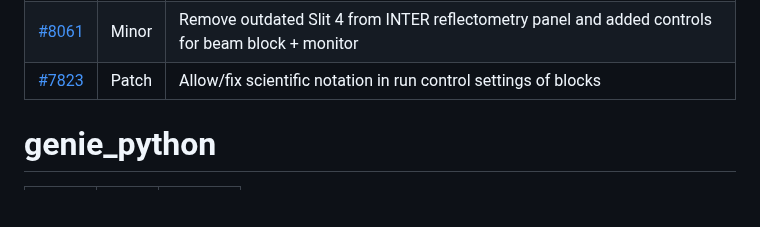
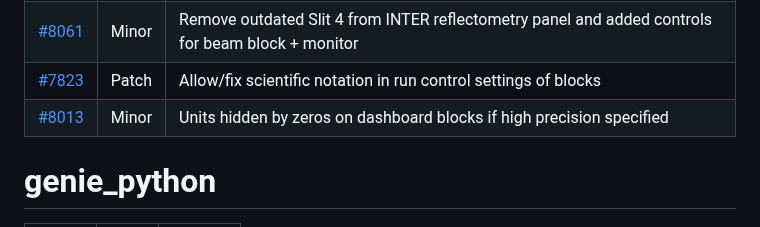
Before and after one commit to ISISComputingGroup/IBEX, a Markdown page: release_notes/ReleaseNotes_Upcoming.md, the part around the change. GitHub-like rendering; blank space fills up the shorter version.

```diff
--- a/release_notes/ReleaseNotes_Upcoming.md
+++ b/release_notes/ReleaseNotes_Upcoming.md
@@ -85,6 +85,7 @@ See [here](https://github.com/ISISComputingGroup/IBEX/wiki#instrument-informatio
 | [#8071](https://github.com/ISISComputingGroup/IBEX/issues/8071) | Minor | Show full filepath of motion setpoints file in motion setpoints screen |
 | [#8061](https://github.com/ISISComputingGroup/IBEX/issues/8061) | Minor | Remove outdated Slit 4 from INTER reflectometry panel and added controls for beam block + monitor |
 | [#7823](https://github.com/ISISComputingGroup/IBEX/issues/7823) | Patch | Allow/fix scientific notation in run control settings of blocks |
+| [#8013](https://github.com/ISISComputingGroup/IBEX/issues/8013) | Minor | Units hidden by zeros on dashboard blocks if high precision specified |
 
 # genie_python
 
```
